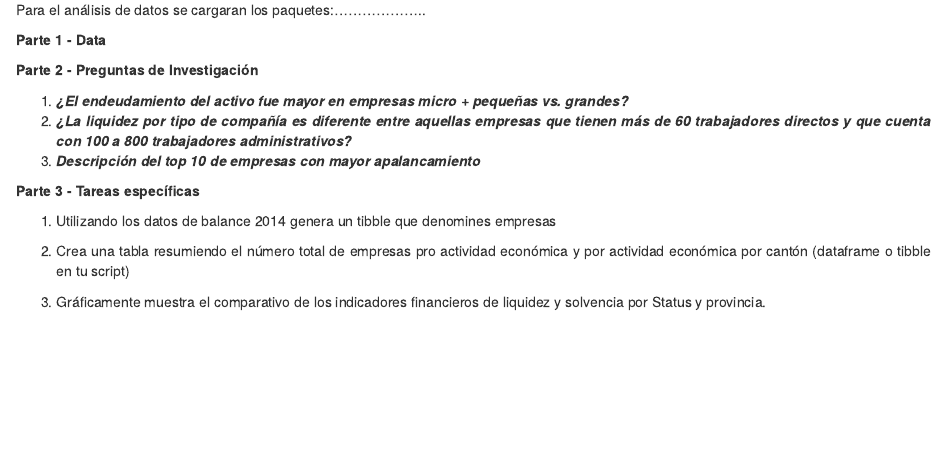
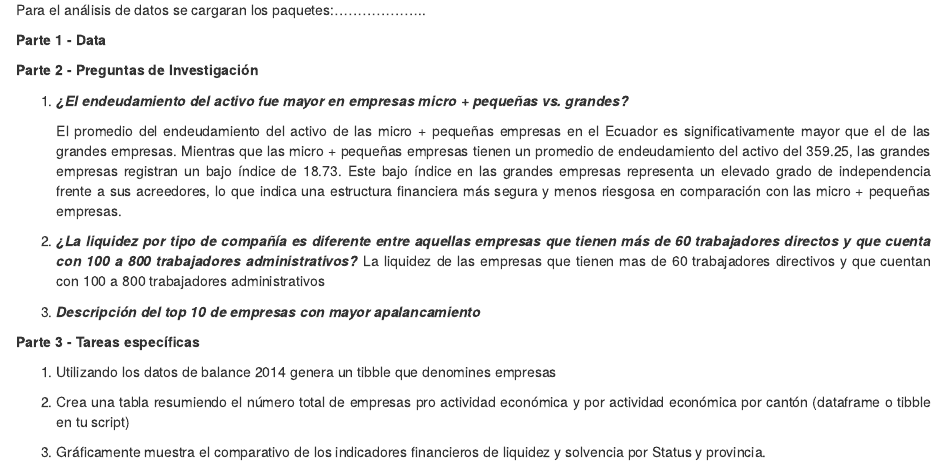
Before and after one commit to Erikanz/ProyectoR_G4, an R Markdown document (Informe_FinalG4.Rmd): the page in a window 1100 px wide, from 1110 px down. Rendered offline with R 4.5, knitr and Pandoc, with nearby package versions.

Commit message:
arreglando

```diff
--- a/Informe_FinalG4.Rmd
+++ b/Informe_FinalG4.Rmd
@@ -61,7 +61,12 @@ Para el análisis de datos se cargaran los paquetes:....................
 **Parte 2 - Preguntas de Investigación**
 
 1.  ***¿El endeudamiento del activo fue mayor en empresas micro + pequeñas vs. grandes?***
+
+    El promedio del endeudamiento del activo de las micro + pequeñas empresas en el Ecuador es significativamente mayor que el de las grandes empresas. Mientras que las micro + pequeñas empresas tienen un promedio de endeudamiento del activo del 359.25, las grandes empresas registran un bajo índice de 18.73. Este bajo índice en las grandes empresas representa un elevado grado de independencia frente a sus acreedores, lo que indica una estructura financiera más segura y menos riesgosa en comparación con las micro + pequeñas empresas.
+
 2.  ***¿La liquidez por tipo de compañía es diferente entre aquellas empresas que tienen más de 60 trabajadores directos y que cuenta con 100 a 800 trabajadores administrativos?***
+    La liquidez de las empresas que tienen mas de 60 trabajadores directivos y que cuentan con 100 a 800 trabajadores administrativos
+
 3.  ***Descripción del top 10 de empresas con mayor apalancamiento***
 
 **Parte 3 - Tareas específicas**
```
